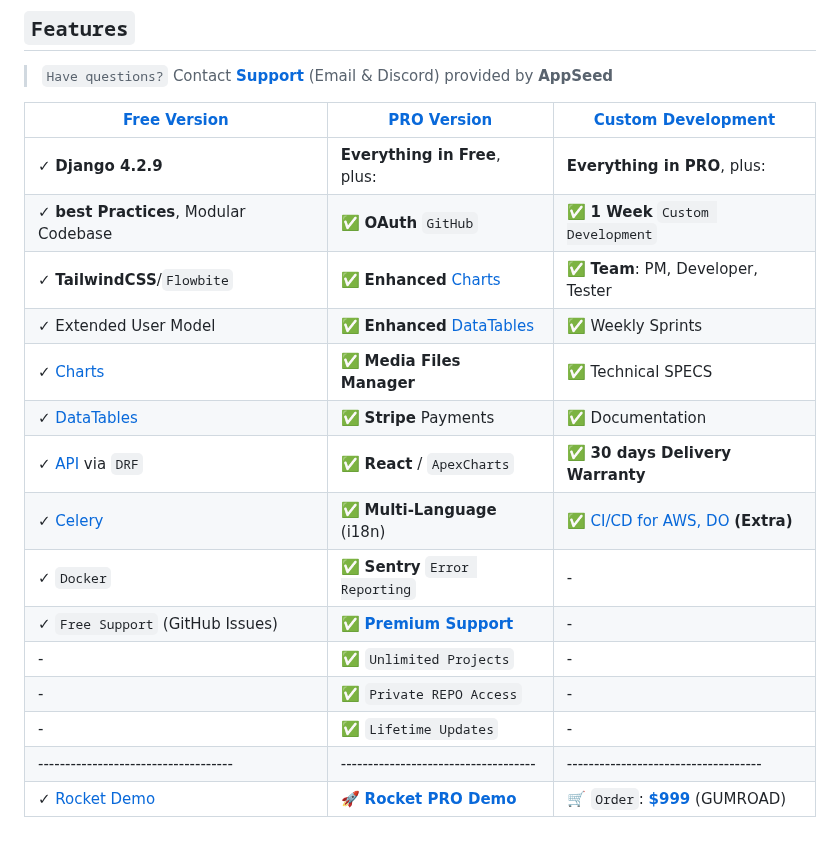
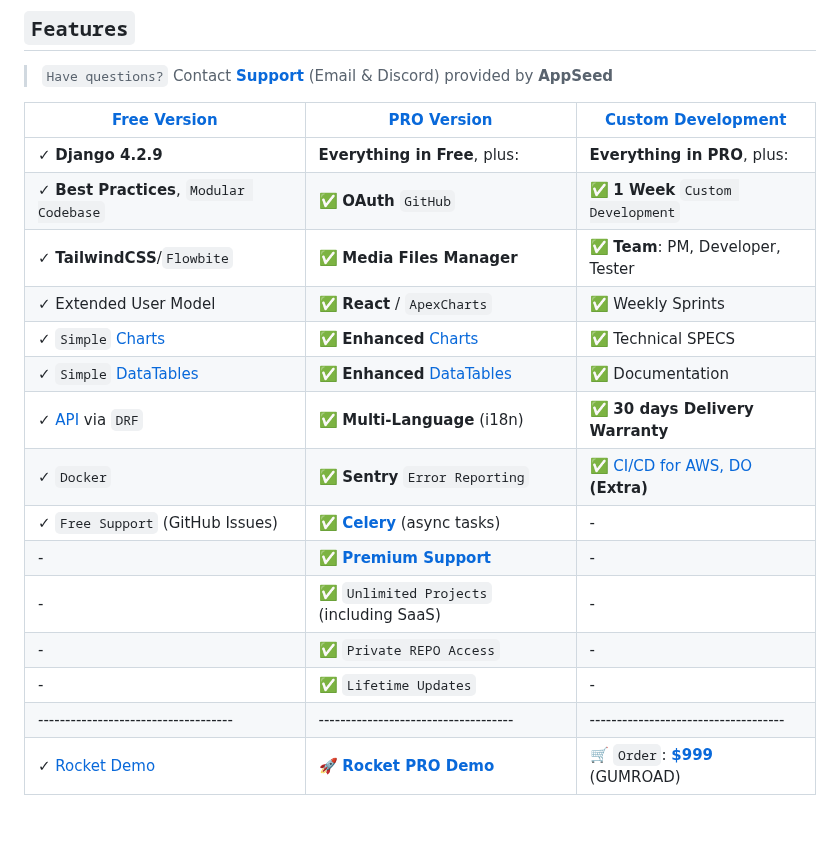
Before and after one commit to app-generator/rocket-django, a Markdown page: README.md, the part around the change. Rendered like a GitHub page; blank space fills up the shorter version.

```diff
--- a/README.md
+++ b/README.md
@@ -39,19 +39,19 @@
 
 | [Free Version](https://appseed.us/product/rocket/django/)           | [PRO Version](https://appseed.us/product/rocket-pro/django/) | [Custom Development](https://appseed.us/custom-development/) |
 | --------------------------------------| --------------------------------------| --------------------------------------|
-| ✓ **Django 4.2.9**                                                 | **Everything in Free**, plus:                                                  | **Everything in PRO**, plus:         |
-| ✓ **best Practices**, Modular Codebase                             | ✅ **OAuth** `GitHub`                                                         | ✅ **1 Week** `Custom Development`  |
-| ✓ **TailwindCSS**/`Flowbite`                                       | ✅ **Enhanced** [Charts](https://rocket-django-pro.onrender.com/charts/)      | ✅ **Team**: PM, Developer, Tester  |
-| ✓ Extended User Model                                              | ✅ **Enhanced** [DataTables](https://rocket-django-pro.onrender.com/tables/)  | ✅ Weekly Sprints                   |
-| ✓ [Charts](https://rocket-django.onrender.com/charts/)             | ✅ **Media Files Manager**                                                    | ✅ Technical SPECS                  |
-| ✓ [DataTables](https://rocket-django.onrender.com/tables/)         | ✅ **Stripe** Payments                                                        | ✅ Documentation                    |
-| ✓ [API](https://rocket-django.onrender.com/api/product/) via `DRF` | ✅ **React** / `ApexCharts`                                                   | ✅ **30 days Delivery Warranty**    |
-| ✓ [Celery](https://rocket-django.onrender.com/tasks/)              | ✅ **Multi-Language** (i18n)                                                  | ✅ [CI/CD for AWS, DO](https://appseed.us/terms/#section-ci-cd) **(Extra)**    |
-| ✓ `Docker`                                                         | ✅ **Sentry** `Error Reporting`                                               |  -                                   |
-| ✓ `Free Support` (GitHub Issues)                                   | ✅ **[Premium Support](https://appseed.us/support/)**                         |  -                                   |
-| -                                                                  | ✅ `Unlimited Projects`                                                       |  -                                   |
-| -                                                                  | ✅ `Private REPO Access`                                                      |  -                                   |
-| -                                                                  | ✅ `Lifetime Updates`                                                         |  -                                   |
+| ✓ **Django 4.2.9**                                                   | **Everything in Free**, plus:                                                  | **Everything in PRO**, plus:         |
+| ✓ **Best Practices**, `Modular Codebase`                             | ✅ **OAuth** `GitHub`                                                         | ✅ **1 Week** `Custom Development`  |
+| ✓ **TailwindCSS**/`Flowbite`                                         | ✅ **Media Files Manager**                                                    | ✅ **Team**: PM, Developer, Tester  |
+| ✓ Extended User Model                                                | ✅ **React** / `ApexCharts`                                                   | ✅ Weekly Sprints                   |
+| ✓ `Simple` [Charts](https://rocket-django.onrender.com/charts/)      | ✅ **Enhanced** [Charts](https://rocket-django-pro.onrender.com/charts/)      | ✅ Technical SPECS                  |
+| ✓ `Simple` [DataTables](https://rocket-django.onrender.com/tables/)  | ✅ **Enhanced** [DataTables](https://rocket-django-pro.onrender.com/tables/)  | ✅ Documentation                    |
+| ✓ [API](https://rocket-django.onrender.com/api/product/) via `DRF`   | ✅ **Multi-Language** (i18n)                                                  | ✅ **30 days Delivery Warranty**    |
+| ✓ `Docker`                                                           | ✅ **Sentry** `Error Reporting`                                               | ✅ [CI/CD for AWS, DO](https://appseed.us/terms/#section-ci-cd) **(Extra)**    |
+| ✓ `Free Support` (GitHub Issues)                                     | ✅ **[Celery](https://rocket-django.onrender.com/tasks/)** (async tasks)      |  -                                   |
+| -                                                                    | ✅ **[Premium Support](https://appseed.us/support/)**                         |  -                                   |
+| -                                                                    | ✅ `Unlimited Projects` (including SaaS)                                      |  -                                   |
+| -                                                                    | ✅ `Private REPO Access`                                                      |  -                                   |
+| -                                                                    | ✅ `Lifetime Updates`                                                         |  -                                   |
 | ------------------------------------| ------------------------------------| ------------------------------------|
 | ✓ [Rocket Demo](https://rocket-django.onrender.com/)                | 🚀 **[Rocket PRO Demo](https://rocket-django-pro.onrender.com/)** | 🛒 `Order`: **[$999](https://appseed.gumroad.com/l/rocket-package-week)** (GUMROAD) |
 
```
